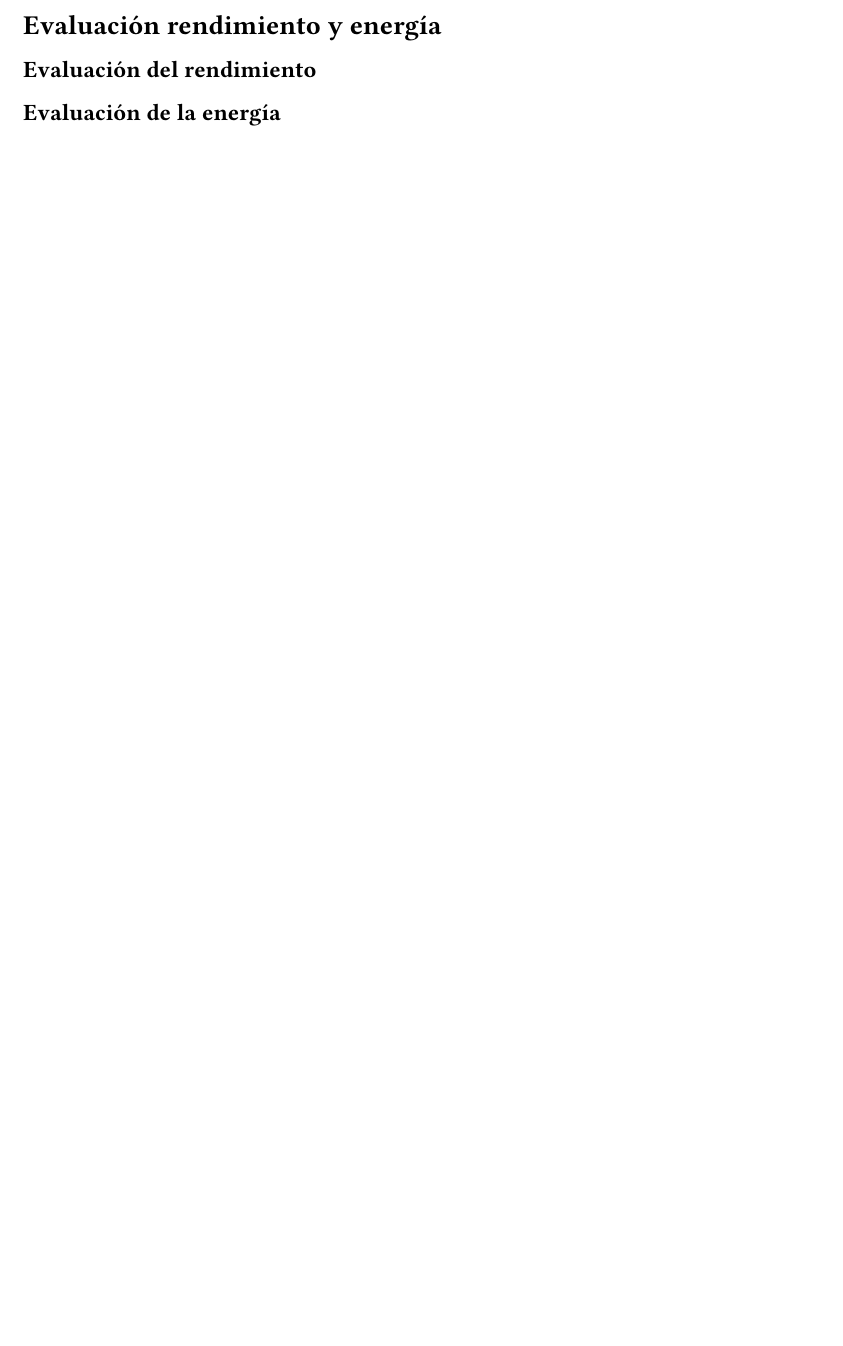
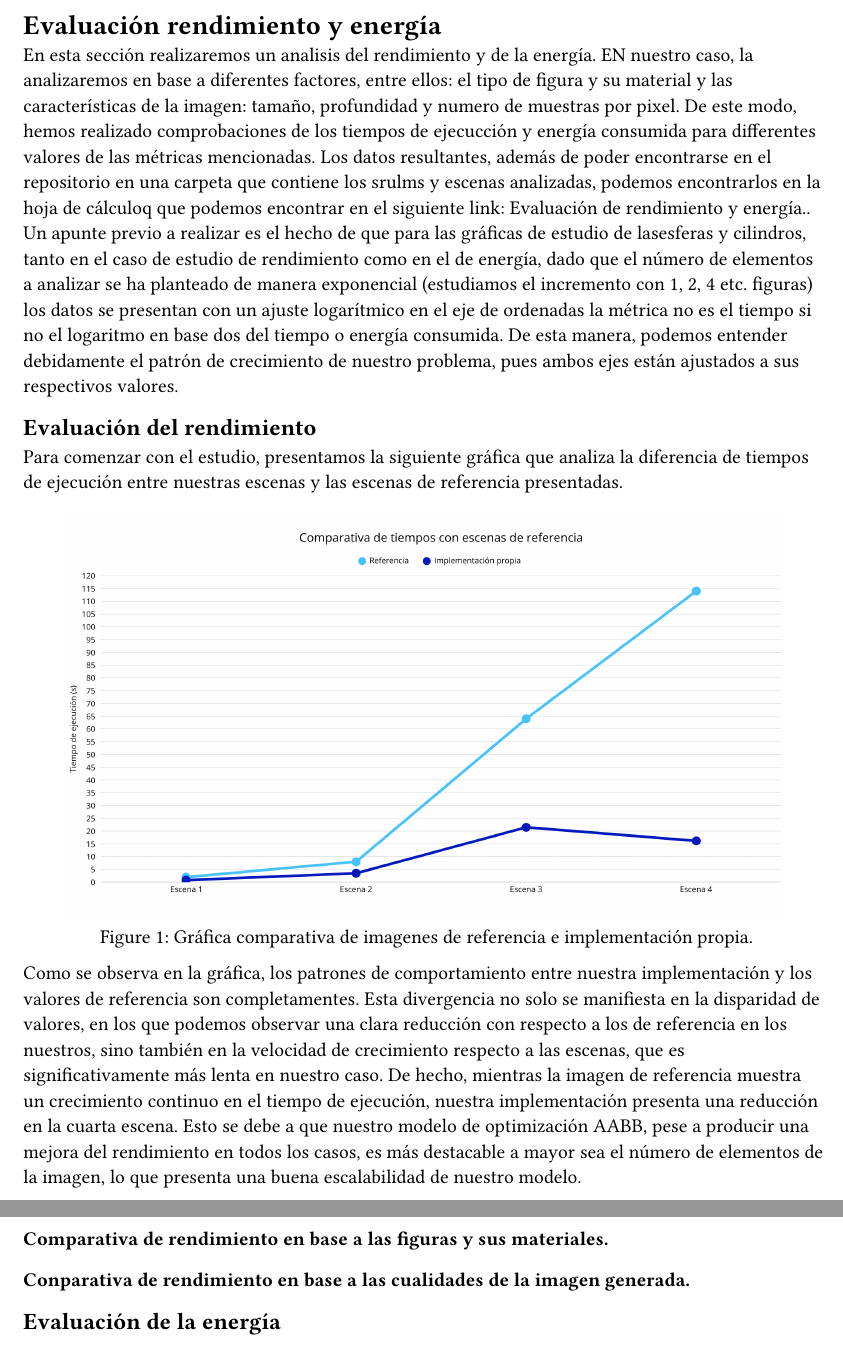
Before and after one commit to Toriomg/ray-tracing-renderer, a Typst document (Memoria/content/eval.typ): part of the page before the commit and two parts of pages 1 and 2 of 2 after it, the two joined at a grey line, cut so that both start at the same text, the shorter picture padded with empty space. Compiled offline with Typst 0.15.

Commit message:
Introducción al análisis de rendimiento

```diff
--- a/Memoria/content/eval.typ
+++ b/Memoria/content/eval.typ
@@ -1,3 +1,15 @@
 = Evaluación rendimiento y energía
+En esta sección realizaremos un analisis del rendimiento y de la energía. EN nuestro caso, la analizaremos en base a diferentes factores, entre ellos: el tipo de figura y su material y las características de la imagen: tamaño, profundidad y numero de muestras por pixel. De este modo, hemos realizado comprobaciones de los tiempos de ejecucción y energía consumida para differentes valores de las métricas mencionadas. Los datos resultantes, además de poder encontrarse en el repositorio en una carpeta que contiene los srulms y escenas analizadas, podemos encontrarlos en la hoja de cálculoq que podemos encontrar en el siguiente link: #link("https://docs.google.com/spreadsheets/d/1D7kaNXWP4gC8RAW2v4KfTMQ5f_zqdt1GROYGn20AvnI/edit?usp=sharing", "Evaluación de rendimiento y energía.").
+\ Un apunte previo a realizar es el hecho de que para las gráficas de estudio de lasesferas y cilindros, tanto en el caso de estudio de rendimiento como en el de energía, dado que el número de elementos a analizar se ha planteado de manera exponencial (estudiamos el incremento con 1, 2, 4 etc. figuras) los datos se presentan con un ajuste logarítmico en el eje de ordenadas la métrica no es el tiempo si no el logaritmo en base dos del tiempo o energía consumida. De esta manera, podemos entender debidamente el patrón de crecimiento de nuestro problema, pues ambos ejes están ajustados a sus respectivos valores.
 == Evaluación del rendimiento
+Para comenzar con el estudio, presentamos la siguiente gráfica que analiza la diferencia de tiempos de ejecución entre nuestras escenas y las escenas de referencia presentadas.
+#figure(
+  image("../img/evaluacion/comparativaref.png", width: 90%),
+  caption: [Gráfica comparativa de imagenes de referencia e implementación propia.]
+) <comparativa>
+Como se observa en la gráfica, los patrones de comportamiento entre nuestra implementación y los valores de referencia son completamentes. Esta divergencia no solo se manifiesta en la disparidad de valores, en los que podemos observar una clara reducción con respecto a los de referencia en los nuestros, sino también en la velocidad de crecimiento respecto a las escenas, que es significativamente más lenta en nuestro caso. De hecho, mientras la imagen de referencia muestra un crecimiento continuo en el tiempo de ejecución, nuestra implementación presenta una reducción en la cuarta escena. Esto se debe a que nuestro modelo de optimización AABB, pese a producir una mejora del rendimiento en todos los casos, es más destacable a mayor sea el número de elementos de la imagen, lo que presenta una buena escalabilidad de nuestro modelo.
+=== Comparativa de rendimiento en base a las figuras y sus materiales.
+
+=== Conparativa de rendimiento en base a las cualidades de la imagen generada.
+
 == Evaluación de la energía
```
Also changed, not shown: Memoria/img/evaluacion/comparativaref.png (added), Memoria/img/evaluacion/energiacilindros.jpg (added), Memoria/img/evaluacion/energiaesferas.png (added), Memoria/img/evaluacion/energiamuestras.png (added), Memoria/img/evaluacion/energiaprofundidad.png (added), Memoria/img/evaluacion/energiatamano.png (added), Memoria/img/evaluacion/tiempocilindros.png (added), Memoria/img/evaluacion/tiempoesferas.png (added), Memoria/img/evaluacion/tiempomuestras.png (added), Memoria/img/evaluacion/tiempoprofundidad.png (added), Memoria/img/evaluacion/tiempotamano.png (added).
